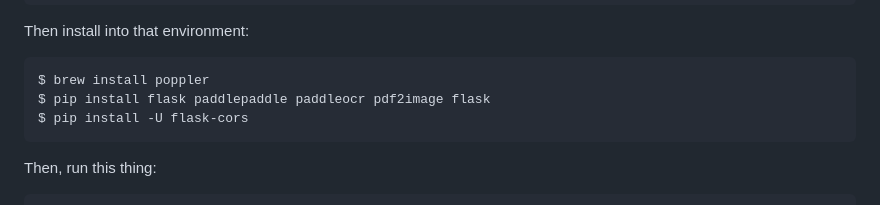
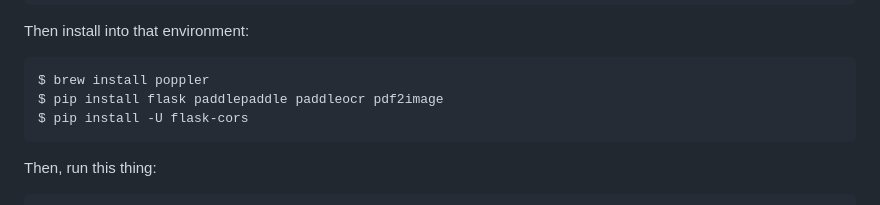
Before and after one commit to shawngraham/text-to-kg, a Markdown page: README.md, the part around the change. Drawn GitHub-style.

````diff
--- a/README.md
+++ b/README.md
@@ -24,7 +24,7 @@ Then install into that environment:
 
 ```
 $ brew install poppler
-$ pip install flask paddlepaddle paddleocr pdf2image flask
+$ pip install flask paddlepaddle paddleocr pdf2image
 $ pip install -U flask-cors
 ```
 
````
